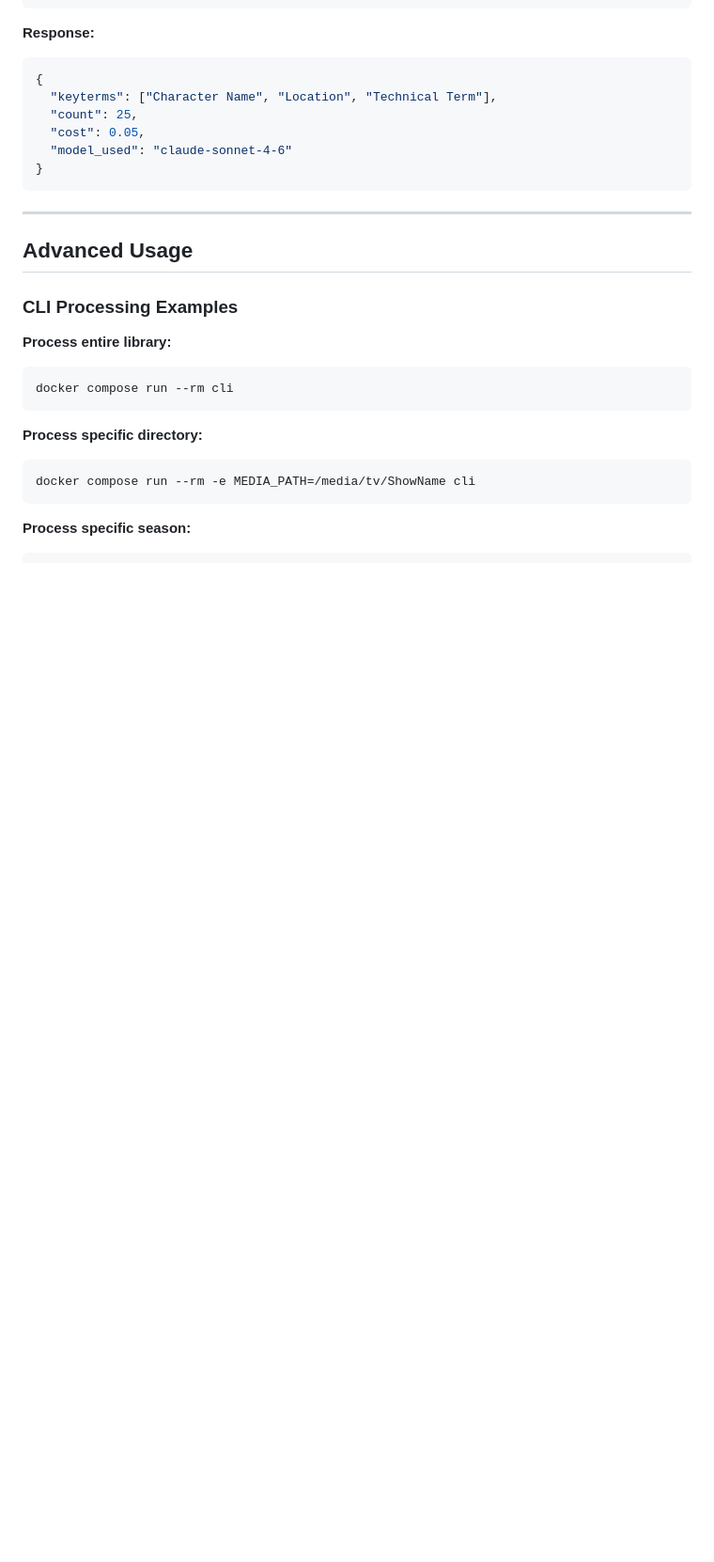
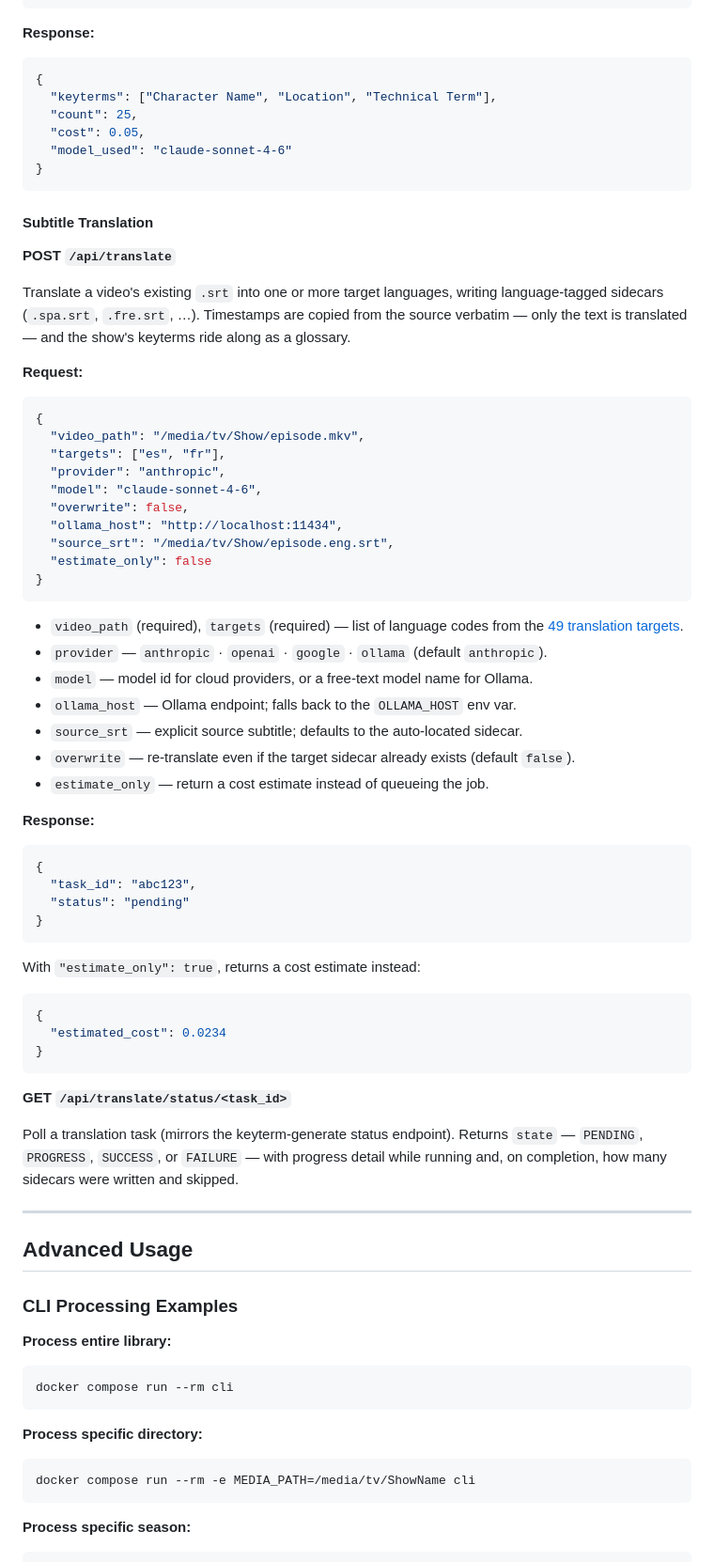
Before and after one commit to tylerbcrawford/subgeneratorr, a Markdown page: docs/technical.md, the part around one of its changes. Shown at 94% size. Rendered like a GitHub page; blank space fills up the shorter version.

Commit message:
docs: document subtitle translation in technical + language guides
- languages.md: correct target count 33 -> 49 (rebuilt from core/translate.py), rename panel to Translate, note English-as-source
- technical.md: add /api/translate + status endpoints, OLLAMA_HOST env, mark LLM keys as keyterm+translation, language-support pointer

````diff
--- a/docs/technical.md
+++ b/docs/technical.md
@@ -691,6 +693,53 @@ Generate keyterms using AI.
 }
 ```
 
+#### Subtitle Translation
+
+**POST `/api/translate`**
+
+Translate a video's existing `.srt` into one or more target languages, writing language-tagged sidecars (`.spa.srt`, `.fre.srt`, …). Timestamps are copied from the source verbatim — only the text is translated — and the show's keyterms ride along as a glossary.
+
+**Request:**
+```json
+{
+  "video_path": "/media/tv/Show/episode.mkv",
+  "targets": ["es", "fr"],
+  "provider": "anthropic",
+  "model": "claude-sonnet-4-6",
+  "overwrite": false,
+  "ollama_host": "http://localhost:11434",
+  "source_srt": "/media/tv/Show/episode.eng.srt",
+  "estimate_only": false
+}
+```
+
+- `video_path` (required), `targets` (required) — list of language codes from the [49 translation targets](languages.md#llm-powered-translation).
+- `provider` — `anthropic` · `openai` · `google` · `ollama` (default `anthropic`).
+- `model` — model id for cloud providers, or a free-text model name for Ollama.
+- `ollama_host` — Ollama endpoint; falls back to the `OLLAMA_HOST` env var.
+- `source_srt` — explicit source subtitle; defaults to the auto-located sidecar.
+- `overwrite` — re-translate even if the target sidecar already exists (default `false`).
+- `estimate_only` — return a cost estimate instead of queueing the job.
+
+**Response:**
+```json
+{
+  "task_id": "abc123",
+  "status": "pending"
+}
+```
+
+With `"estimate_only": true`, returns a cost estimate instead:
+```json
+{
+  "estimated_cost": 0.0234
+}
+```
+
+**GET `/api/translate/status/<task_id>`**
+
+Poll a translation task (mirrors the keyterm-generate status endpoint). Returns `state` — `PENDING`, `PROGRESS`, `SUCCESS`, or `FAILURE` — with progress detail while running and, on completion, how many sidecars were written and skipped.
+
 ---
 
 ## Advanced Usage
````
Also changed, not shown: other parts of docs/technical.md (+6 -4 lines), docs/languages.md (+6 -4 lines).
